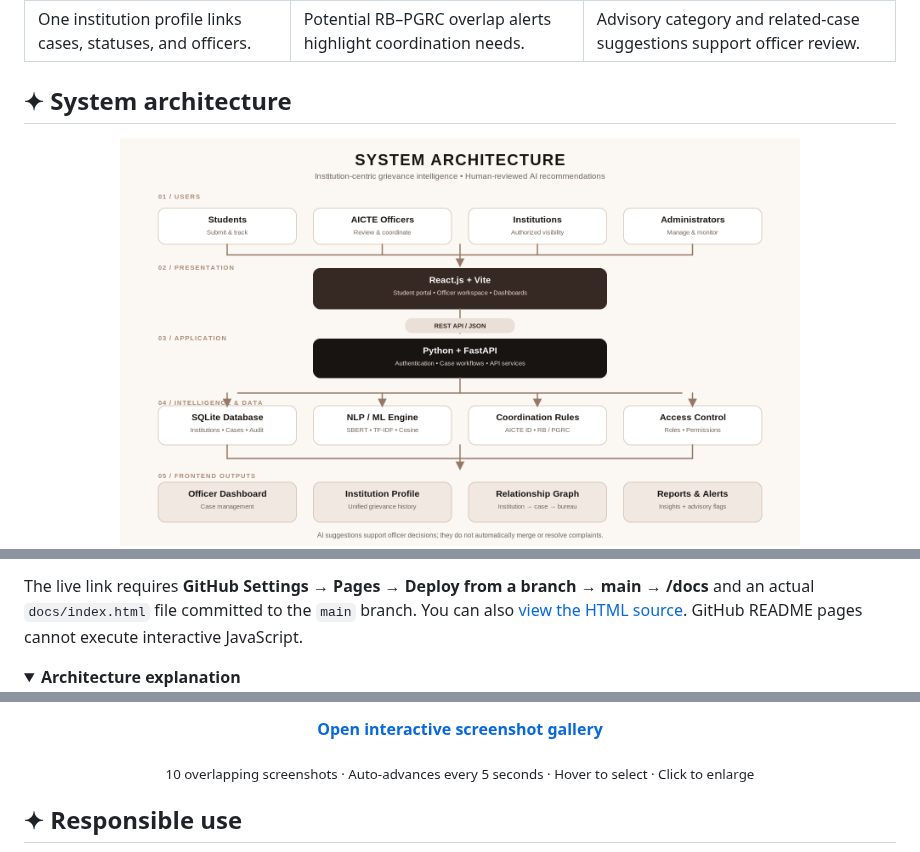
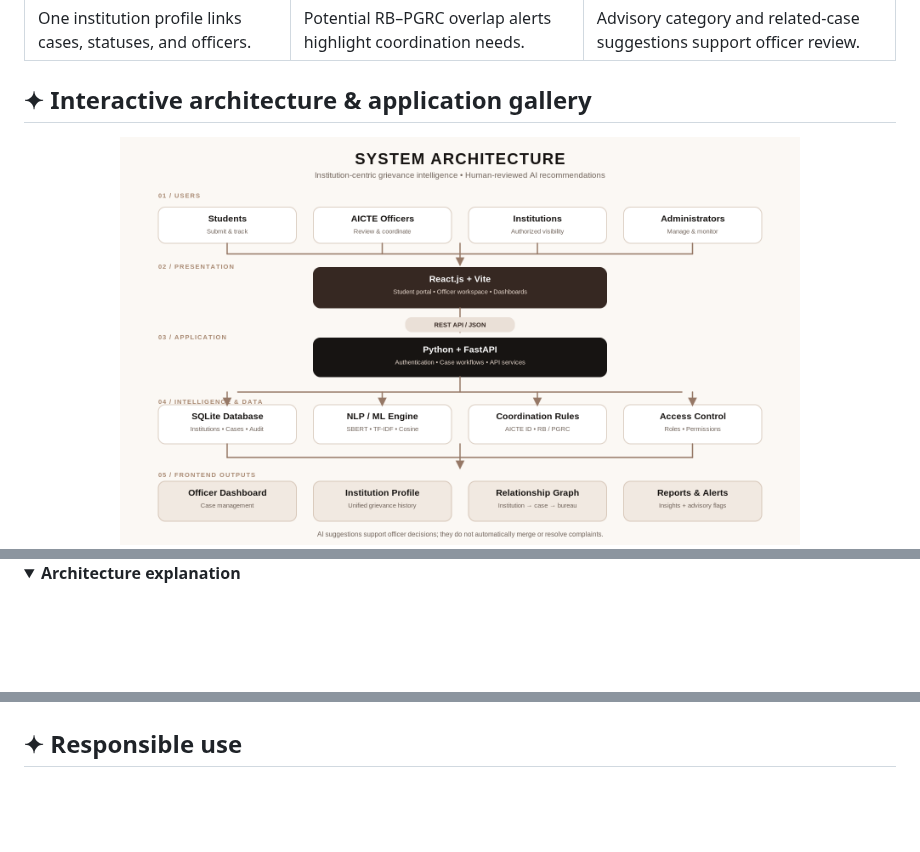
Before and after one commit to ELaKI-YA/Integrated-Institutional-Grievance-Intelligence-Monitoring-and-Cross-Bureau-Coordination-System, a Markdown page: README.md, 3 parts joined by grey strips. Rendered like a GitHub page; folded sections open; blank space fills up the shorter version.

```diff
--- a/README.md
+++ b/README.md
@@ -24,7 +23,7 @@ Complaints can be linked using an **AICTE Permanent ID**; official verification
 |:---|:---|:---|
 | One institution profile links cases, statuses, and officers. | Potential RB–PGRC overlap alerts highlight coordination needs. | Advisory category and related-case suggestions support officer review. |
 
-## ✦ System architecture
+## ✦ Interactive architecture & application gallery
 
 <div align="center">
 
@@ -36,7 +35,5 @@ Complaints can be linked using an **AICTE Permanent ID**; official verification
 
 </div>
-
-The live link requires **GitHub Settings → Pages → Deploy from a branch → main → /docs** and an actual `docs/index.html` file committed to the `main` branch. You can also [view the HTML source](docs/index.html). GitHub README pages cannot execute interactive JavaScript.
 
 <details>
 <summary><b>Architecture explanation</b></summary>
@@ -137,7 +134,4 @@ flowchart TD
 
-<p align="center"><a href="https://elaki-ya.github.io/Integrated-Institutional-Grievance-Intelligence-Monitoring-and-Cross-Bureau-Coordination-System/gallery.html"><strong>Open interactive screenshot gallery</strong></a></p>
-
-<p align="center"><sub>10 overlapping screenshots · Auto-advances every 5 seconds · Hover to select · Click to enlarge</sub></p>
 
 ## ✦ Responsible use
 
```
Also changed, not shown: other parts of README.md (+9 -10 lines).
